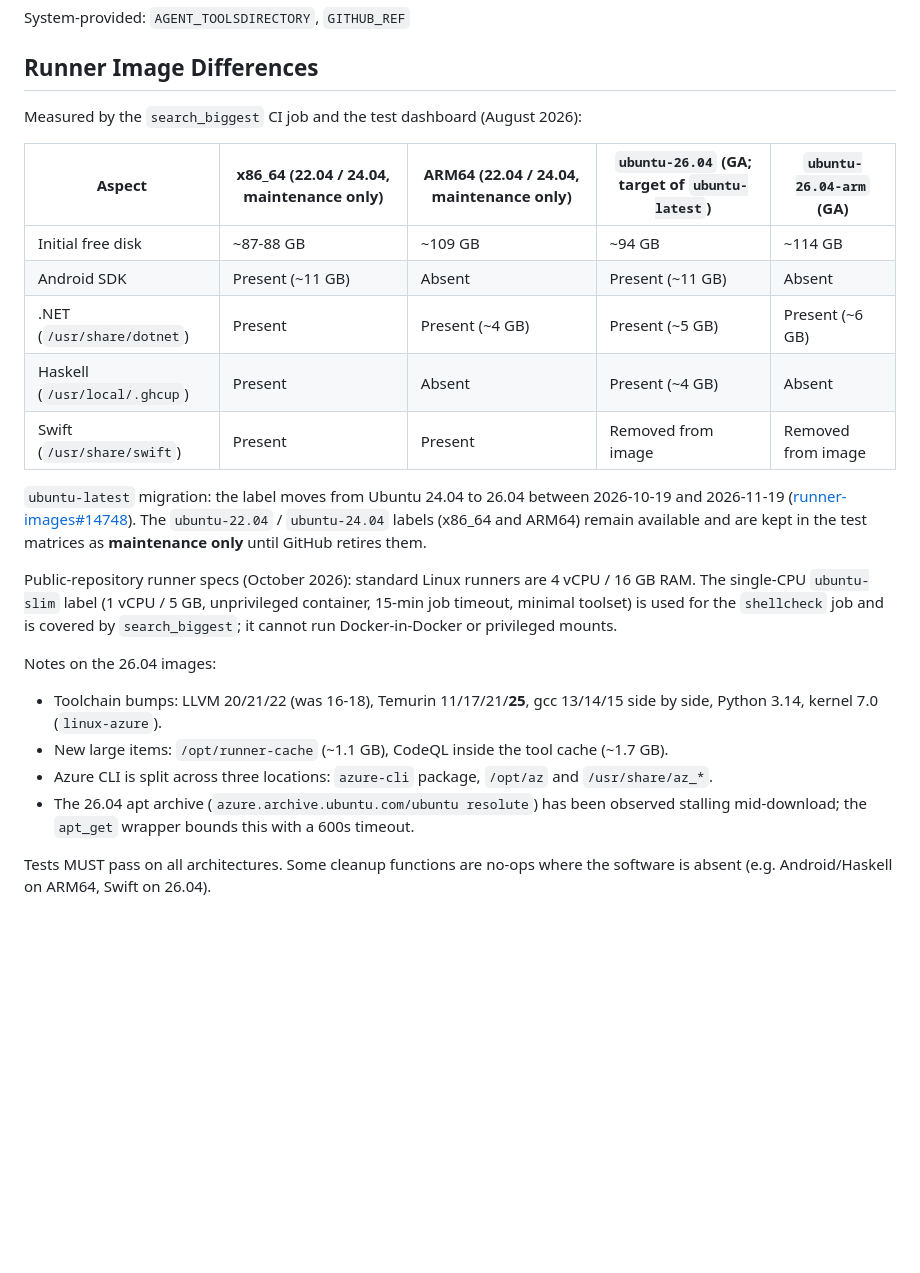
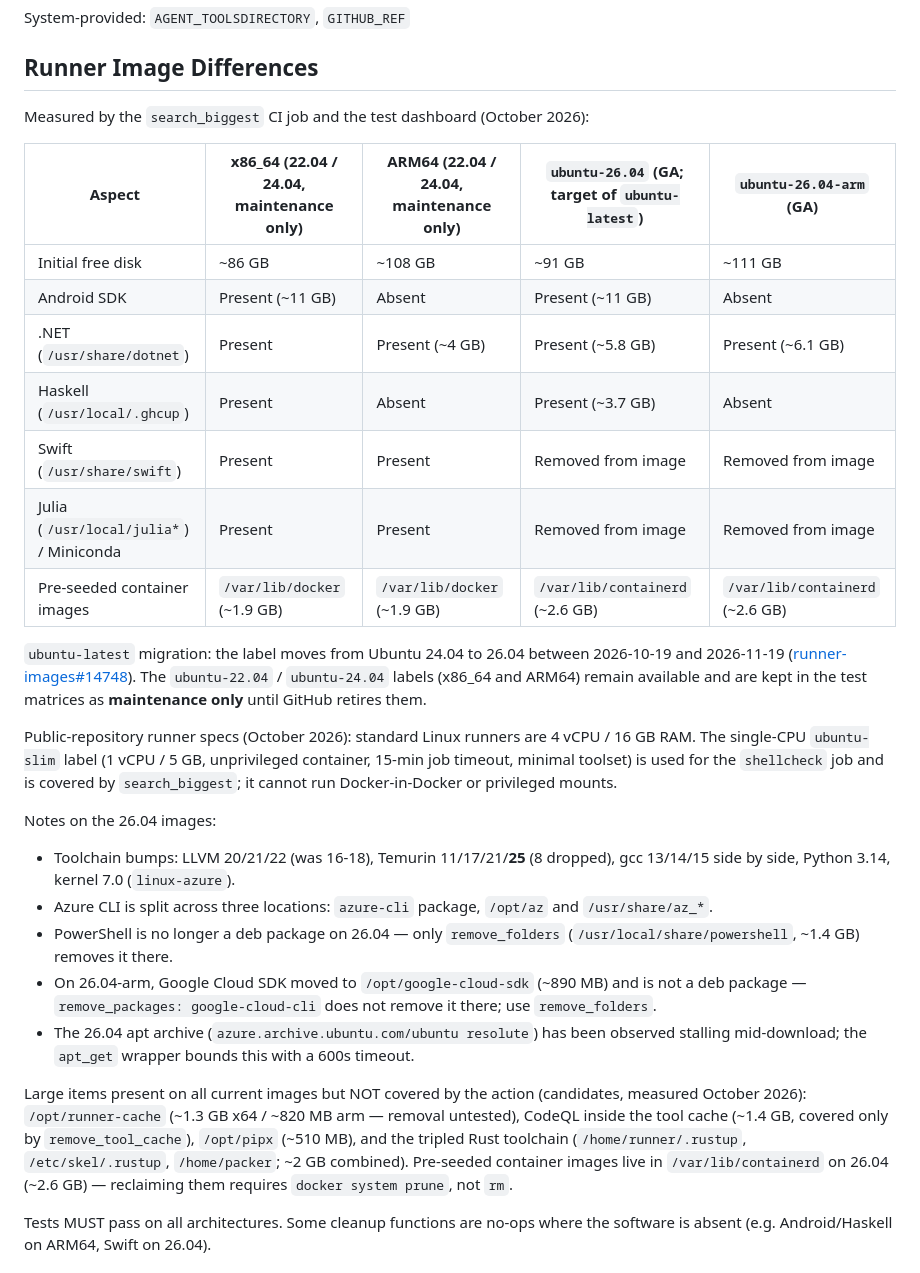
Before and after one commit to endersonmenezes/free-disk-space, a Markdown page: AGENTS.md, the part around the change. GitHub-like rendering; blank space fills up the shorter version.

Commit message:
docs: update runner image differences and toolchain details for October 2026

```diff
--- a/AGENTS.md
+++ b/AGENTS.md
@@ -34,15 +34,17 @@ System-provided: `AGENT_TOOLSDIRECTORY`, `GITHUB_REF`
 
 ## Runner Image Differences
 
-Measured by the `search_biggest` CI job and the test dashboard (August 2026):
+Measured by the `search_biggest` CI job and the test dashboard (October 2026):
 
 | Aspect | x86_64 (22.04 / 24.04, maintenance only) | ARM64 (22.04 / 24.04, maintenance only) | `ubuntu-26.04` (GA; target of `ubuntu-latest`) | `ubuntu-26.04-arm` (GA) |
 |--------|--------------------------------|------------------------|--------------------------|------------------------------|
-| Initial free disk | ~87-88 GB | ~109 GB | ~94 GB | ~114 GB |
+| Initial free disk | ~86 GB | ~108 GB | ~91 GB | ~111 GB |
 | Android SDK | Present (~11 GB) | Absent | Present (~11 GB) | Absent |
-| .NET (`/usr/share/dotnet`) | Present | Present (~4 GB) | Present (~5 GB) | Present (~6 GB) |
-| Haskell (`/usr/local/.ghcup`) | Present | Absent | Present (~4 GB) | Absent |
+| .NET (`/usr/share/dotnet`) | Present | Present (~4 GB) | Present (~5.8 GB) | Present (~6.1 GB) |
+| Haskell (`/usr/local/.ghcup`) | Present | Absent | Present (~3.7 GB) | Absent |
 | Swift (`/usr/share/swift`) | Present | Present | Removed from image | Removed from image |
+| Julia (`/usr/local/julia*`) / Miniconda | Present | Present | Removed from image | Removed from image |
+| Pre-seeded container images | `/var/lib/docker` (~1.9 GB) | `/var/lib/docker` (~1.9 GB) | `/var/lib/containerd` (~2.6 GB) | `/var/lib/containerd` (~2.6 GB) |
 
 `ubuntu-latest` migration: the label moves from Ubuntu 24.04 to 26.04 between 2026-10-19 and 2026-11-19 ([runner-images#14748](https://github.com/actions/runner-images/issues/14748)). The `ubuntu-22.04` / `ubuntu-24.04` labels (x86_64 and ARM64) remain available and are kept in the test matrices as **maintenance only** until GitHub retires them.
 
@@ -50,10 +52,13 @@ Public-repository runner specs (October 2026): standard Linux runners are 4 vCPU
 
 Notes on the 26.04 images:
 
-- Toolchain bumps: LLVM 20/21/22 (was 16-18), Temurin 11/17/21/**25**, gcc 13/14/15 side by side, Python 3.14, kernel 7.0 (`linux-azure`).
-- New large items: `/opt/runner-cache` (~1.1 GB), CodeQL inside the tool cache (~1.7 GB).
+- Toolchain bumps: LLVM 20/21/22 (was 16-18), Temurin 11/17/21/**25** (8 dropped), gcc 13/14/15 side by side, Python 3.14, kernel 7.0 (`linux-azure`).
 - Azure CLI is split across three locations: `azure-cli` package, `/opt/az` and `/usr/share/az_*`.
+- PowerShell is no longer a deb package on 26.04 — only `remove_folders` (`/usr/local/share/powershell`, ~1.4 GB) removes it there.
+- On 26.04-arm, Google Cloud SDK moved to `/opt/google-cloud-sdk` (~890 MB) and is not a deb package — `remove_packages: google-cloud-cli` does not remove it there; use `remove_folders`.
 - The 26.04 apt archive (`azure.archive.ubuntu.com/ubuntu resolute`) has been observed stalling mid-download; the `apt_get` wrapper bounds this with a 600s timeout.
+
+Large items present on all current images but NOT covered by the action (candidates, measured October 2026): `/opt/runner-cache` (~1.3 GB x64 / ~820 MB arm — removal untested), CodeQL inside the tool cache (~1.4 GB, covered only by `remove_tool_cache`), `/opt/pipx` (~510 MB), and the tripled Rust toolchain (`/home/runner/.rustup`, `/etc/skel/.rustup`, `/home/packer`; ~2 GB combined). Pre-seeded container images live in `/var/lib/containerd` on 26.04 (~2.6 GB) — reclaiming them requires `docker system prune`, not `rm`.
 
 Tests MUST pass on all architectures. Some cleanup functions are no-ops where the software is absent (e.g. Android/Haskell on ARM64, Swift on 26.04).
 
```
